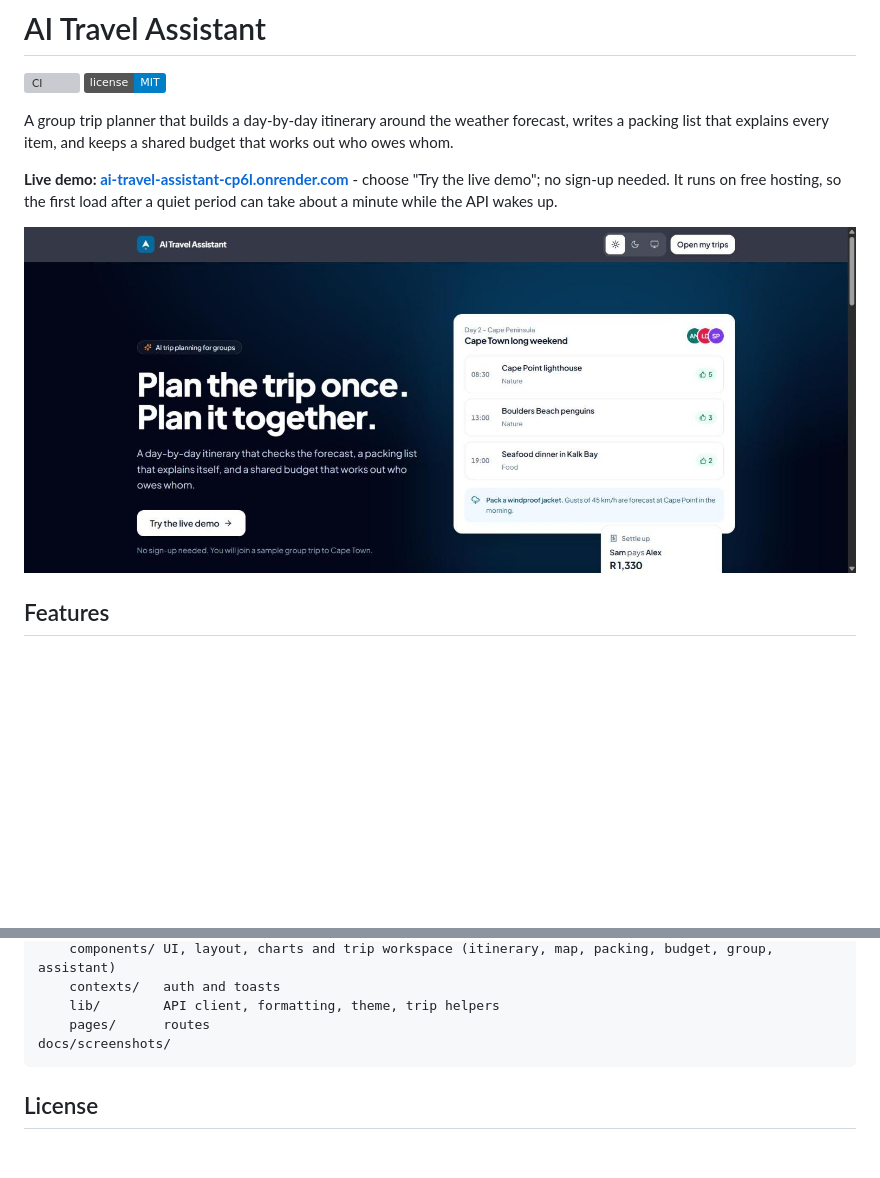
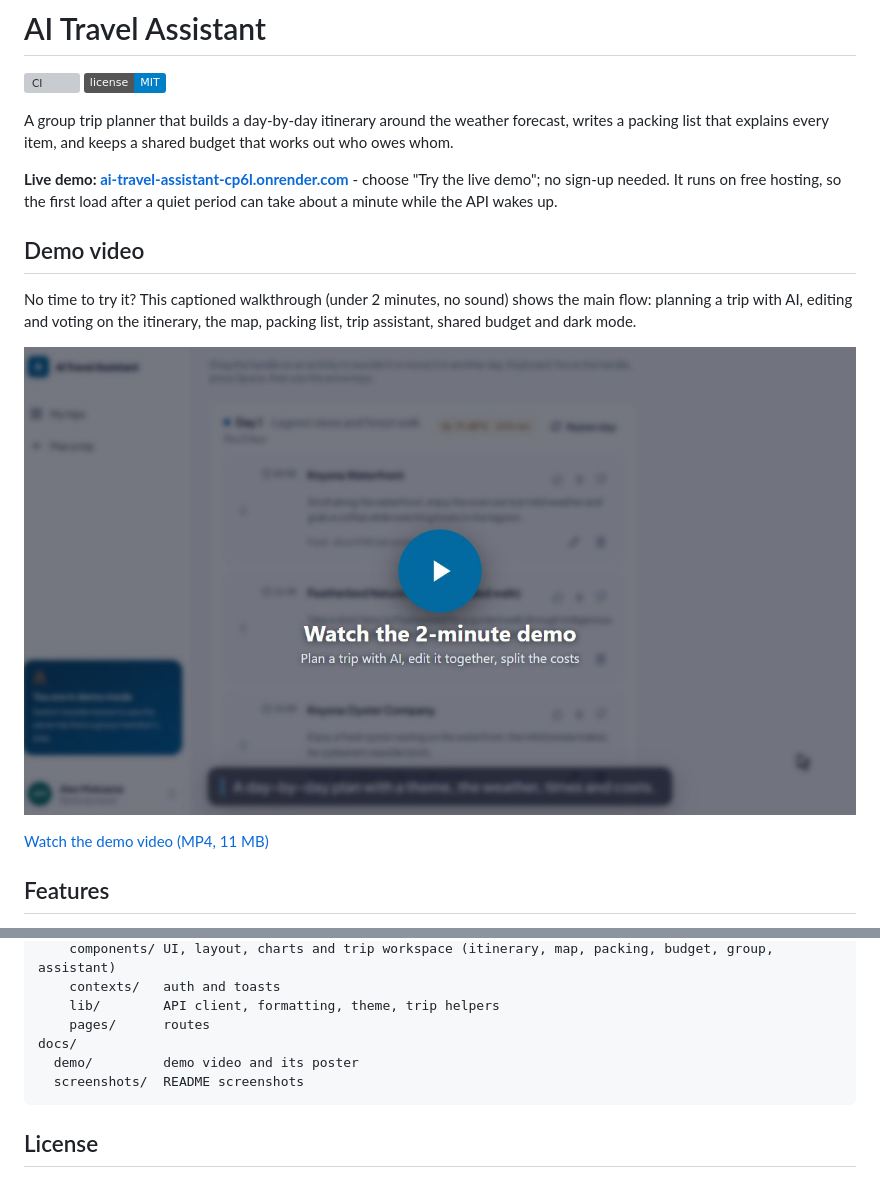
Before and after one commit to TeekayVuyisile/AI-Travel-Planner, a Markdown page: README.md, 2 parts joined by grey strips. Rendered like a GitHub page; pictures changed too: docs/demo/demo-poster.jpg (added); badges without logos; blank space fills up the shorter version; grey boxes are pictures that could not be loaded.

Commit message:
docs: add captioned demo video to README

````diff
--- a/README.md
+++ b/README.md
@@ -7,7 +7,13 @@ A group trip planner that builds a day-by-day itinerary around the weather forec
 
 **Live demo: [ai-travel-assistant-cp6l.onrender.com](https://ai-travel-assistant-cp6l.onrender.com)** - choose "Try the live demo"; no sign-up needed. It runs on free hosting, so the first load after a quiet period can take about a minute while the API wakes up.
 
-![Landing page](docs/screenshots/landing.jpg)
+## Demo video
+
+No time to try it? This captioned walkthrough (under 2 minutes, no sound) shows the main flow: planning a trip with AI, editing and voting on the itinerary, the map, packing list, trip assistant, shared budget and dark mode.
+
+[![Watch the demo video](docs/demo/demo-poster.jpg)](docs/demo/ai-travel-assistant-demo.mp4)
+
+[Watch the demo video (MP4, 11 MB)](docs/demo/ai-travel-assistant-demo.mp4)
 
 ## Features
 
@@ -148,7 +154,9 @@ web/
     contexts/   auth and toasts
     lib/        API client, formatting, theme, trip helpers
     pages/      routes
-docs/screenshots/
+docs/
+  demo/         demo video and its poster
+  screenshots/  README screenshots
 ```
 
 ## License
````
Also changed, not shown: 2 other files.
